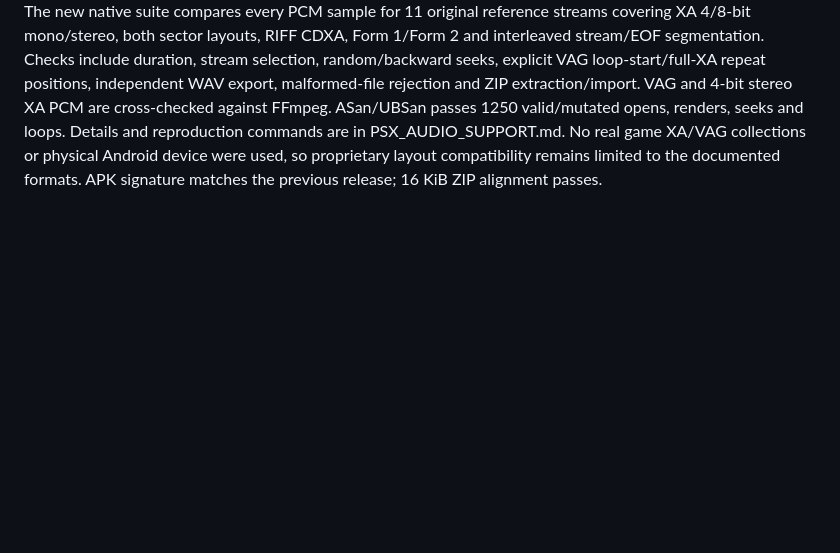
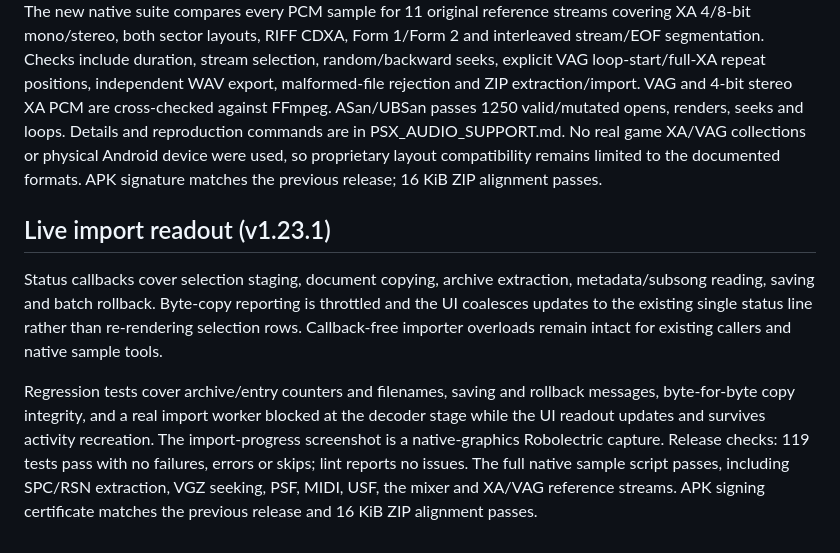
Before and after one commit to BaconBaps/androidsnesaudio, a Markdown page: docs/VALIDATION.md, the part around the change. GitHub-like rendering; blank space fills up the shorter version.

```diff
--- a/docs/VALIDATION.md
+++ b/docs/VALIDATION.md
@@ -542,3 +542,20 @@ commands are in PSX_AUDIO_SUPPORT.md. No real game XA/VAG collections or physica
 Android device were used, so proprietary layout compatibility remains limited
 to the documented formats. APK signature matches the previous release; 16 KiB
 ZIP alignment passes.
+
+## Live import readout (v1.23.1)
+
+Status callbacks cover selection staging, document copying, archive extraction,
+metadata/subsong reading, saving and batch rollback. Byte-copy reporting is
+throttled and the UI coalesces updates to the existing single status line rather
+than re-rendering selection rows. Callback-free importer overloads remain intact
+for existing callers and native sample tools.
+
+Regression tests cover archive/entry counters and filenames, saving and rollback
+messages, byte-for-byte copy integrity, and a real import worker blocked at the
+decoder stage while the UI readout updates and survives activity recreation.
+The import-progress screenshot is a native-graphics Robolectric capture.
+Release checks: 119 tests pass with no failures, errors or skips; lint reports
+no issues. The full native sample script passes, including SPC/RSN extraction,
+VGZ seeking, PSF, MIDI, USF, the mixer and XA/VAG reference streams. APK signing
+certificate matches the previous release and 16 KiB ZIP alignment passes.
```
Also changed, not shown: README.md (+1 -0 lines), docs/APP_GUIDE.md (+17 -0 lines), docs/screenshots/import-progress.png (added), 11 other files.
